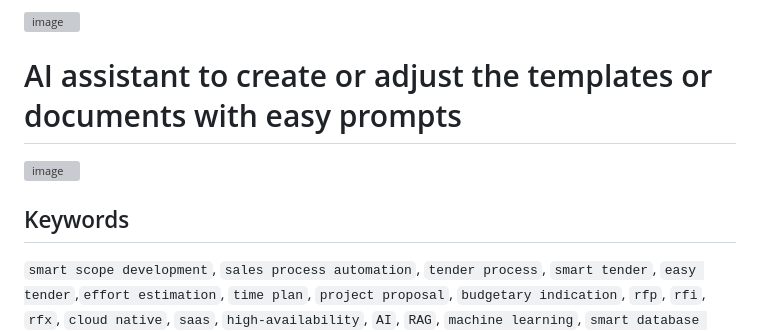
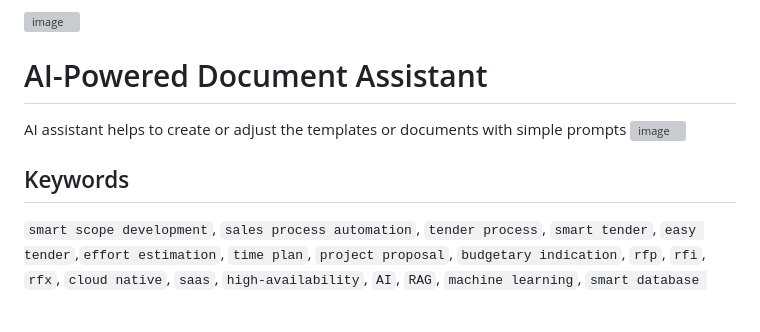
Before and after one commit to nik-x625/test2, a Markdown page: README.md, the part around the change. Drawn GitHub-style; blank space fills up the shorter version; grey boxes are pictures that could not be loaded.

```diff
--- a/README.md
+++ b/README.md
@@ -4,12 +4,12 @@ A modern sales process management system designed to streamline every stage of t
 
 <img width="1662" alt="image" src="https://github.com/user-attachments/assets/81746b04-4757-4462-8880-8514e35e60bf" />
 
-# AI assistant to create or adjust the templates or documents with easy prompts
+# AI-Powered Document Assistant
+AI assistant helps to create or adjust the templates or documents with simple prompts
 <img width="637" alt="image" src="https://github.com/user-attachments/assets/18850882-a2e3-4889-b485-3f8fd3c61ff4" />
 
 
 ## Keywords
-
 `smart scope development`, `sales process automation`, `tender process`, `smart tender`, `easy tender`,`effort estimation`, `time plan`, `project proposal`, `budgetary indication`, `rfp`, `rfi`, `rfx`, `cloud native`, `saas`, `high-availability`, `AI`, `RAG`, `machine learning`, `smart database training`, `SmartScope`, `Document Management System`, `DMS`, `Real-time Editing`, `Document Templating`, `Document Versioning`, `Hierarchical Documents`, `Content Management`, `Auto-saving`, `Python`, `Flask`, `HTMX`, `Bootstrap 5`, `MongoDB`, `JavaScript`, `Jinja2`, `User Authentication`, `Rich Text Editor`, `Responsive Design`, `Dark Mode`, `Web Application`, `Full-Stack Development`, `Productivity Tool`
 
 ## Features
```
